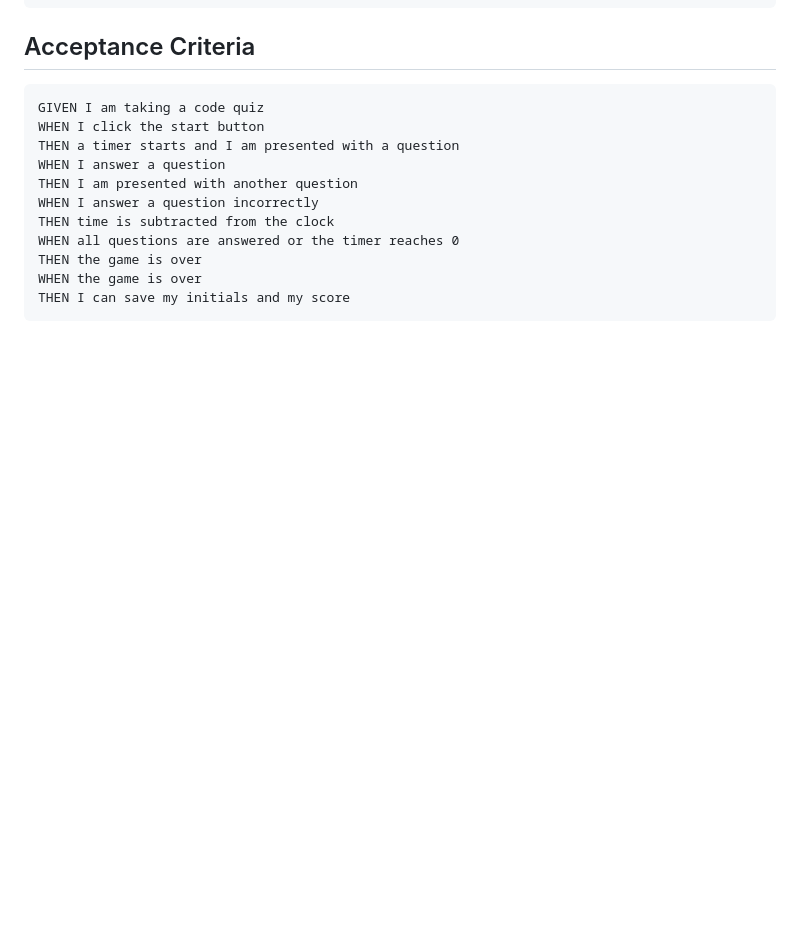
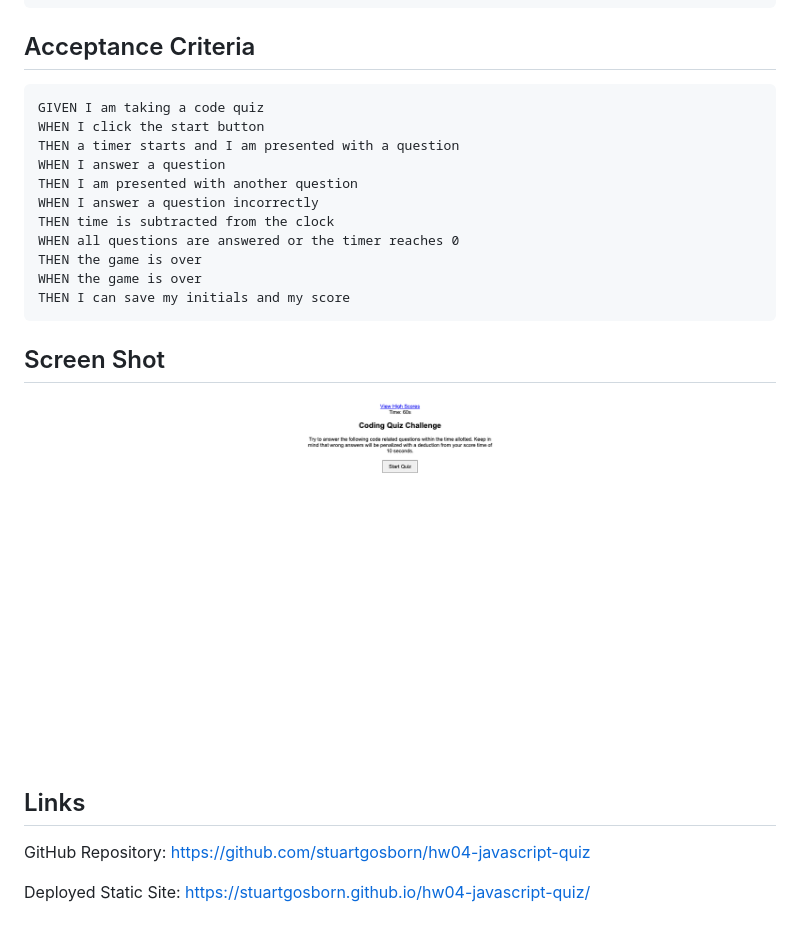
Before and after one commit to stuartgosborn/hw04-javascript-quiz, a Markdown page: README.md, the part around the change. GitHub-like rendering; pictures changed too: image.png (added); blank space fills up the shorter version.

Commit message:
updated readme with screen shot and links

````diff
--- a/README.md
+++ b/README.md
@@ -23,3 +23,16 @@ THEN the game is over
 WHEN the game is over
 THEN I can save my initials and my score
 ```
+
+
+## Screen Shot
+
+![alt text](image.png)
+
+## Links
+
+GitHub Repository:
+https://github.com/stuartgosborn/hw04-javascript-quiz
+
+Deployed Static Site:
+https://stuartgosborn.github.io/hw04-javascript-quiz/
````
